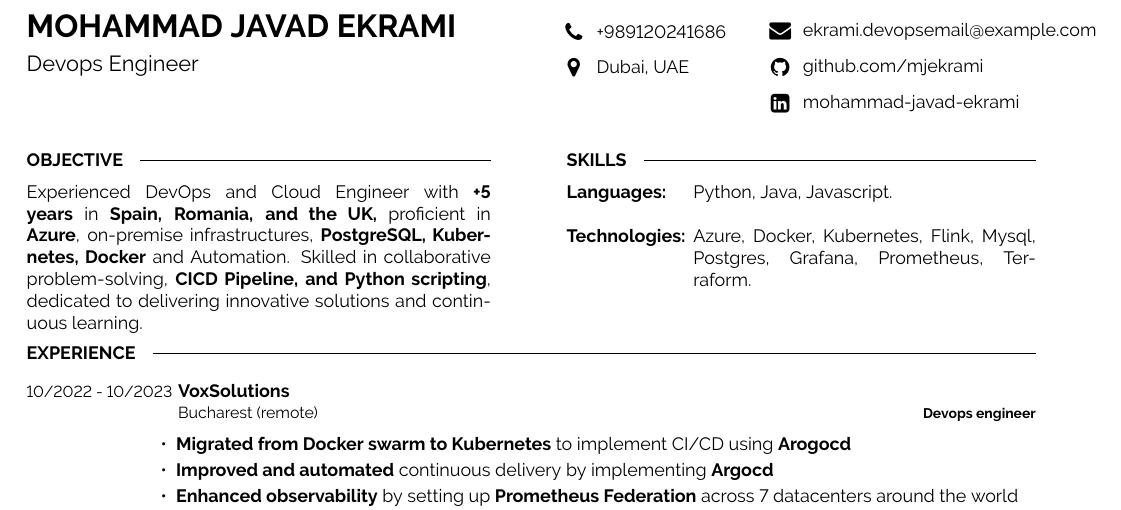
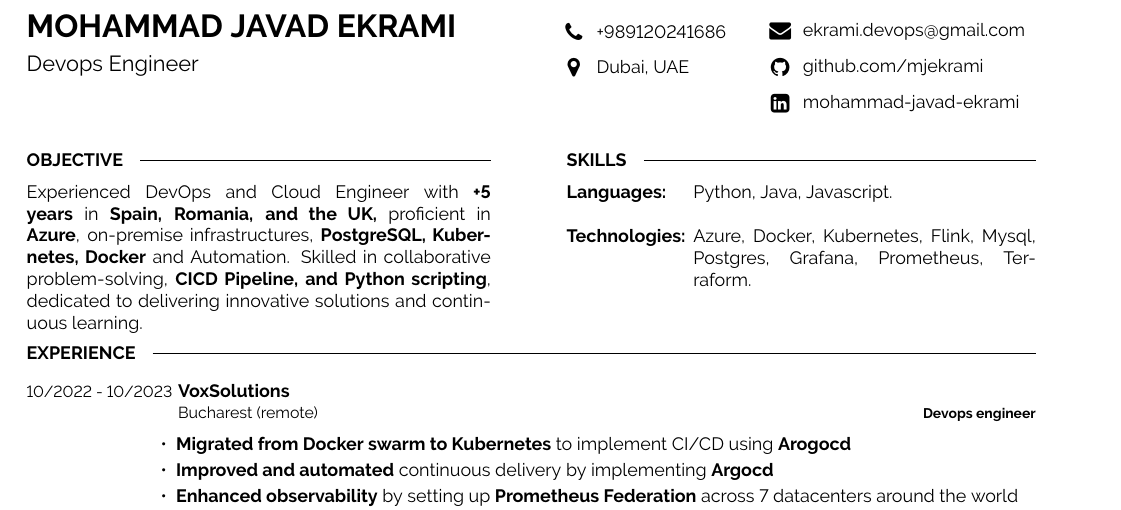
Before and after one commit to mjekrami/my-resume, a LaTeX CV (resume.tex): part of the page, cut so that both start at the same text. Compiled offline with pdfLaTeX.

Commit message:
fixed email typo

```diff
--- a/resume.tex
+++ b/resume.tex
@@ -54,7 +54,7 @@
 \begin{minipage}[t]{0.27\textwidth} % 27% of the page width for the second row of icons
     \vspace{-\baselineskip} % Required for vertically aligning minipages
 
-    \icon{Envelope}{11}{\href{mailto:ekrami.devops@gmail.com}{ekrami.devopsemail@example.com}}\\
+    \icon{Envelope}{11}{\href{mailto:ekrami.devops@gmail.com}{ekrami.devops@gmail.com}}\\
     \icon{Github}{11}{\href{https://github.com/mjekrami}{github.com/mjekrami}}\\
     \icon{LinkedinSquare}{11}{\href{https://www.linkedin.com/in/mohammad-javad-ekrami-287339103}{mohammad-javad-ekrami}}\\
 
```
Also changed, not shown: resume.pdf.
